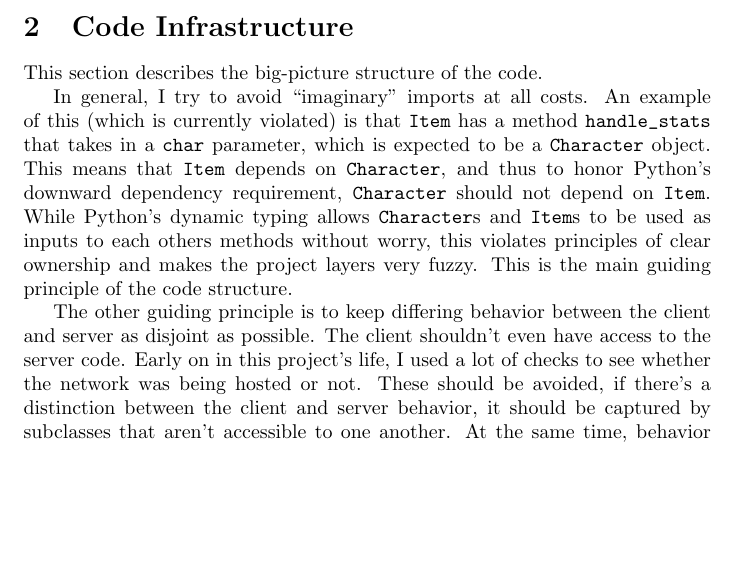
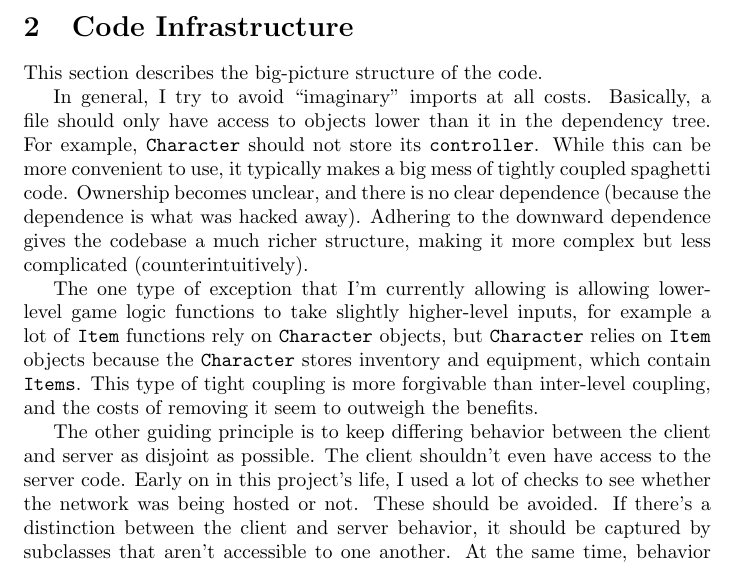
Before and after one commit to jamesw732/Troop-of-Olde, a LaTeX document (Doc/developer.tex): part of page 4 of 7, cut so that both start at the same text, the shorter picture padded with empty space. Compiled offline with pdfLaTeX.

Commit message:
update developer.tex

```diff
--- a/Doc/developer.tex
+++ b/Doc/developer.tex
@@ -102,18 +102,23 @@ Checklist for this phase:
 \section{Code Infrastructure}
 This section describes the big-picture structure of the code.
 
-In general, I try to avoid ``imaginary'' imports at all costs. An example of this (which is currently
-violated) is that \codeword{Item} has a
-method \codeword{handle_stats} that takes in a \codeword{char} parameter, which is expected to be a
-\codeword{Character} object. This means that \codeword{Item} depends on \codeword{Character}, and thus to honor
-Python's downward dependency requirement, \codeword{Character} should not depend on \codeword{Item}.
-While Python's dynamic typing allows \codeword{Character}s and \codeword{Item}s to be used as inputs to
-each others methods without worry, this violates principles of clear ownership and makes the project layers
-very fuzzy. This is the main guiding principle of the code structure.
+In general, I try to avoid ``imaginary'' imports at all costs. Basically, a file should only have
+access to objects lower than it in the dependency tree. For example, \codeword{Character} should
+not store its \codeword{controller}. While this can be more convenient to use, it typically makes a
+big mess of tightly coupled spaghetti code. Ownership becomes unclear, and there is no clear dependence
+(because the dependence is what was hacked away). Adhering to the downward dependence gives the codebase
+a much richer structure, making it more complex but less complicated (counterintuitively).
+
+The one type of exception that I'm currently allowing is allowing lower-level game logic
+functions to take slightly higher-level inputs, for example a lot of \codeword{Item} functions rely
+on \codeword{Character} objects, but \codeword{Character} relies on \codeword{Item} objects because
+the \codeword{Character} stores inventory and equipment, which contain \codeword{Items}. This type
+of tight coupling is more forgivable than inter-level coupling, and the costs of removing it seem
+to outweigh the benefits.
 
 The other guiding principle is to keep differing behavior between the client and server as disjoint as possible.
 The client shouldn't even have access to the server code. Early on in this project's life, I used a lot of checks
-to see whether the network was being hosted or not. These should be avoided, if there's a distinction between
+to see whether the network was being hosted or not. These should be avoided. If there's a distinction between
 the client and server behavior, it should be captured by subclasses that aren't accessible to one another.
 At the same time, behavior that is truly identical between the client and server should be reused whenever
 possible.
```
